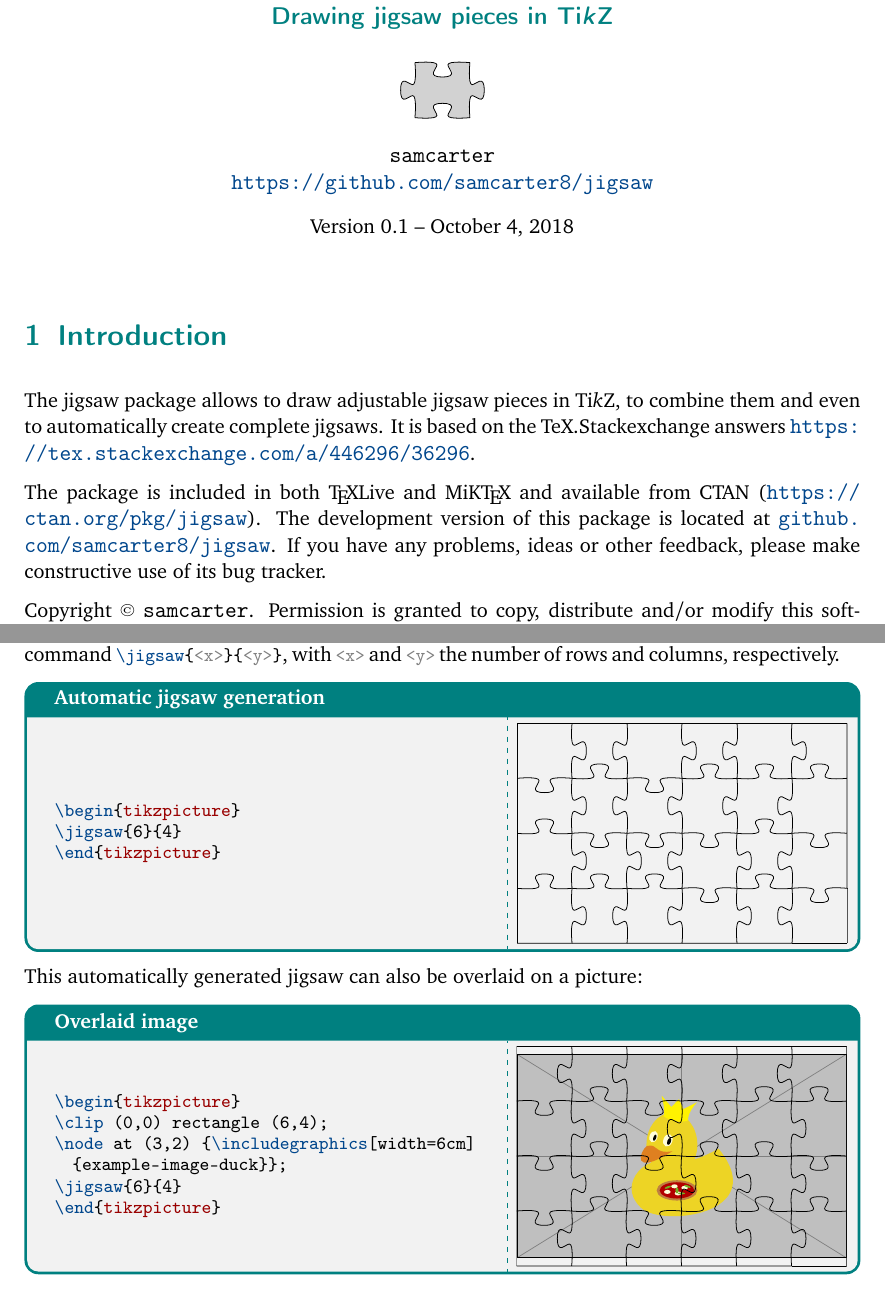
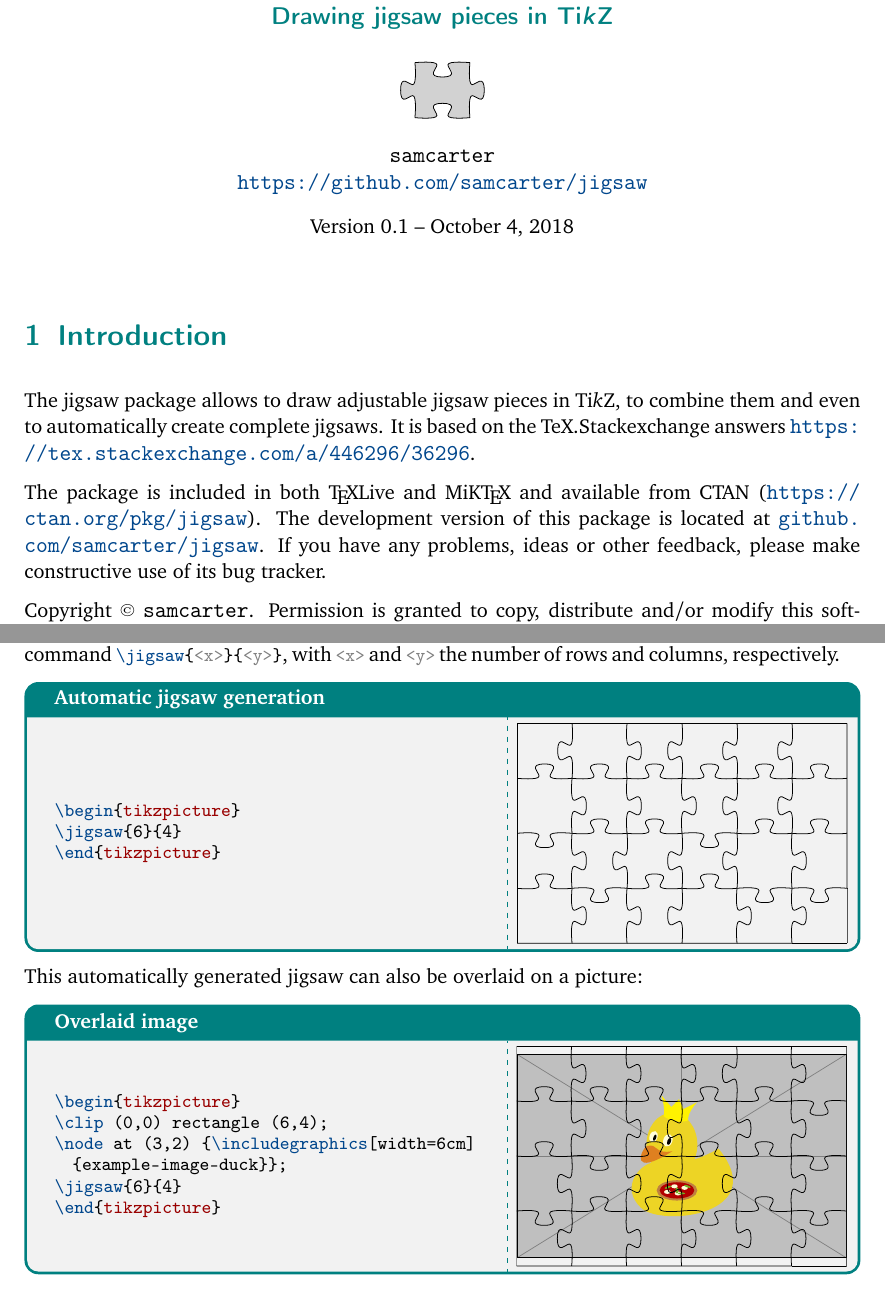
Before and after one commit to samcarter/jigsaw, a LaTeX document (jigsaw-doc.tex): two parts of pages 1 and 3 of 3, joined at a grey line, cut so that both start at the same text. Compiled offline with pdfLaTeX.

Commit message:
changed github user name

```diff
--- a/jigsaw-doc.tex
+++ b/jigsaw-doc.tex
@@ -93,7 +93,7 @@
 			 \piece[lightgray!70!white]{1}{-1}{1}{-1}
 		\end{tikzpicture}\\[0.8em]
 		\texttt{samcarter}\\
-		\url{https://github.com/samcarter8/jigsaw}\\
+		\url{https://github.com/samcarter/jigsaw}\\
 %		\url{https://www.ctan.org/pkg/jigsaw}
 	}{samcarter}}
 \date{Version 0.1 -- \today}
@@ -106,7 +106,7 @@
 
 The jigsaw package allows to draw adjustable jigsaw pieces in \TikZ, to combine them and even to automatically create complete jigsaws. It is based on the TeX.Stackexchange answers \url{https://tex.stackexchange.com/a/446296/36296}.
 
-The package is included in both \texlive and \miktex and available from \CTAN (\url{https://ctan.org/pkg/jigsaw}). The development version of this package is located at \url{github.com/samcarter8/jigsaw}. If you have any problems, ideas or other feedback, please make constructive use of its bug tracker.
+The package is included in both \texlive and \miktex and available from \CTAN (\url{https://ctan.org/pkg/jigsaw}). The development version of this package is located at \url{github.com/samcarter/jigsaw}. If you have any problems, ideas or other feedback, please make constructive use of its bug tracker.
 
 Copyright \raisebox{0.2em}{\tiny\fontfamily{cmr}\selectfont\textcopyright} \texttt{samcarter}. Permission is granted to copy, distribute and\slash or modify this software under the terms of the LaTeX project public licence, version 1.3c or later \url{http://www.latex-project.org/lppl.txt}.
 
```
Also changed, not shown: jigsaw.sty (+1 -1 lines), documentation.pdf, jigsaw-doc.tex (2 more changed lines).
